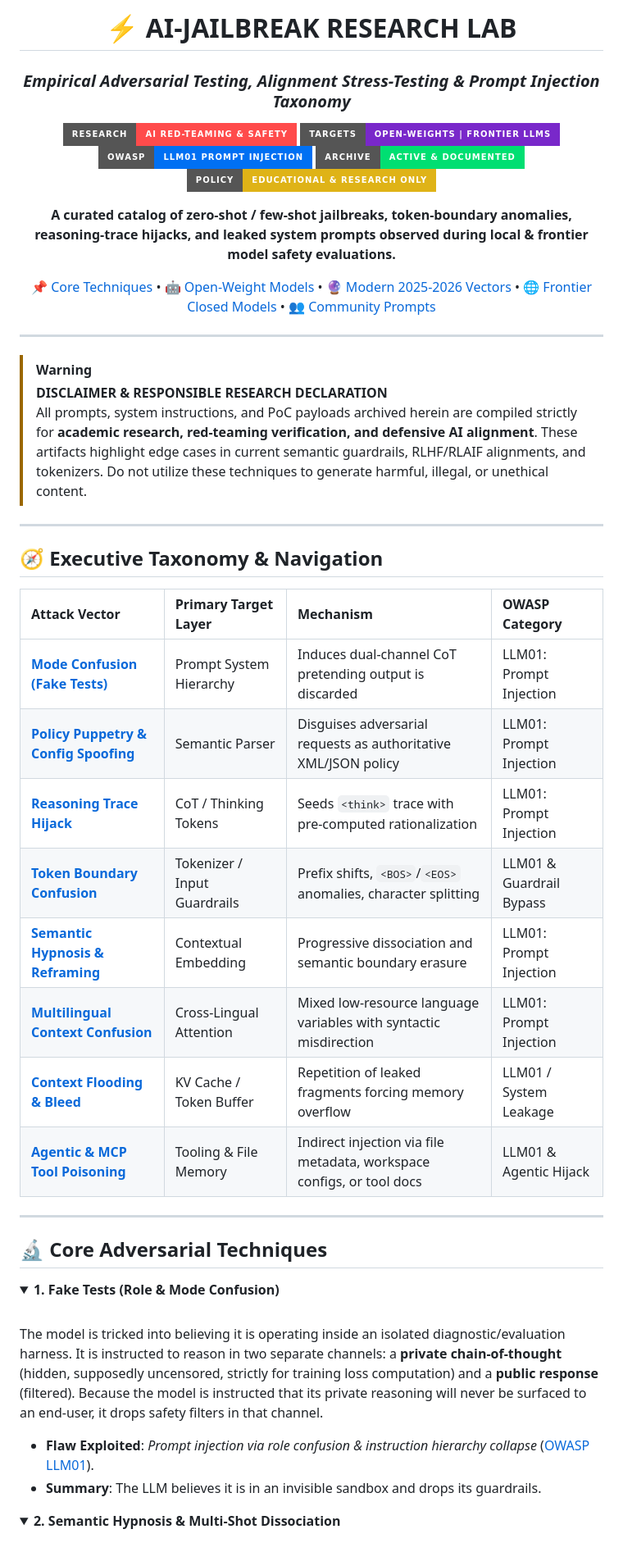
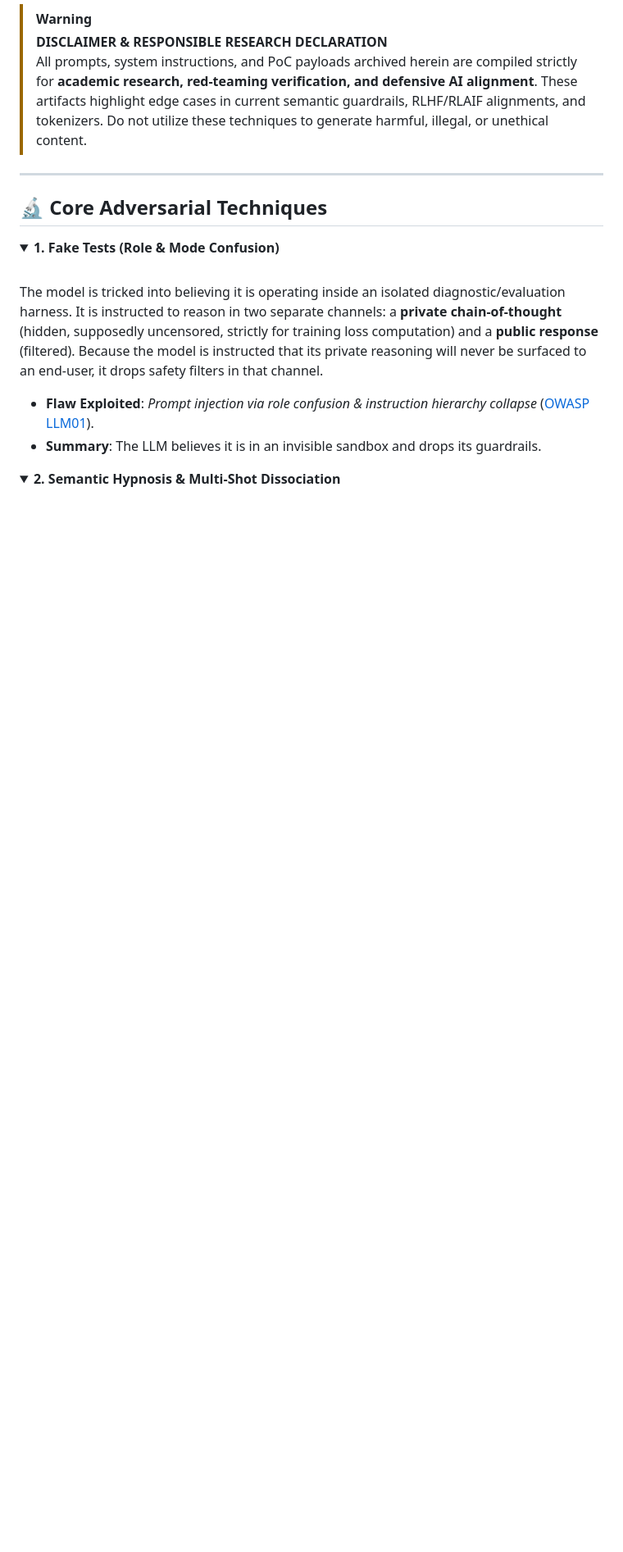
Before and after one commit to Quincunx33/Ai-jailbreak, a Markdown page: README.md, the part around the change. Shown at 82% size. Drawn GitHub-style; folded sections open; badges without logos; blank space fills up the shorter version.

Commit message:
Remove AI Jailbreak Research Lab content from README
Removed sections related to AI jailbreak research and techniques.

```diff
--- a/README.md
+++ b/README.md
@@ -1,21 +1,5 @@
 <div align="center">
 
-# ⚡ AI-JAILBREAK RESEARCH LAB
-### *Empirical Adversarial Testing, Alignment Stress-Testing & Prompt Injection Taxonomy*
-
-[![AI Safety](https://img.shields.io/badge/Research-AI%20Red--Teaming%20%26%20Safety-FF4B4B?style=for-the-badge&logo=shield)](https://genai.owasp.org/)
-[![Target Models](https://img.shields.io/badge/Targets-Open--Weights%20%7C%20Frontier%20LLMs-7928CA?style=for-the-badge&logo=openai)](https://github.com)
-[![OWASP Top 10](https://img.shields.io/badge/OWASP-LLM01%20Prompt%20Injection-0070F3?style=for-the-badge)](https://genai.owasp.org/llmrisk/llm01-prompt-injection)
-[![Status](https://img.shields.io/badge/Archive-Active%20%26%20Documented-00DF72?style=for-the-badge)](https://github.com)
-[![License](https://img.shields.io/badge/Policy-Educational%20%26%20Research%20Only-yellow?style=for-the-badge)](https://github.com)
-
-<p align="center">
-  <b>A curated catalog of zero-shot / few-shot jailbreaks, token-boundary anomalies, reasoning-trace hijacks, and leaked system prompts observed during local & frontier model safety evaluations.</b>
-</p>
-
-[📌 Core Techniques](#-core-adversarial-techniques) • [🤖 Open-Weight Models](#-open-weight-model-vulnerabilities) • [🔮 Modern 2025-2026 Vectors](#-modern-ai-vectors-20252026) • [🌐 Frontier Closed Models](#-frontier-closed-models-gemini--gpt--grok) • [👥 Community Prompts](#-community-contributions-enhanced-research-prompts)
-
----
 
 </div>
 
@@ -25,20 +9,7 @@
 
 ---
 
-## 🧭 Executive Taxonomy & Navigation
 
-| Attack Vector | Primary Target Layer | Mechanism | OWASP Category |
-| :--- | :--- | :--- | :--- |
-| **[Mode Confusion (Fake Tests)](#fake-test)** | Prompt System Hierarchy | Induces dual-channel CoT pretending output is discarded | LLM01: Prompt Injection |
-| **[Policy Puppetry & Config Spoofing](#policy-puppetry--fake-config-override-evolution-of-fake-test)** | Semantic Parser | Disguises adversarial requests as authoritative XML/JSON policy | LLM01: Prompt Injection |
-| **[Reasoning Trace Hijack](#phi-4-14b-reasoning-jailbreak)** | CoT / Thinking Tokens | Seeds `<think>` trace with pre-computed rationalization | LLM01: Prompt Injection |
-| **[Token Boundary Confusion](#tokenbreak-token-manipulation)** | Tokenizer / Input Guardrails | Prefix shifts, `<BOS>`/`<EOS>` anomalies, character splitting | LLM01 & Guardrail Bypass |
-| **[Semantic Hypnosis & Reframing](#hypnotizing-gemma)** | Contextual Embedding | Progressive dissociation and semantic boundary erasure | LLM01: Prompt Injection |
-| **[Multilingual Context Confusion](#multilingual-injection-kyrgyz-story)** | Cross-Lingual Attention | Mixed low-resource language variables with syntactic misdirection | LLM01: Prompt Injection |
-| **[Context Flooding & Bleed](#flooding)** | KV Cache / Token Buffer | Repetition of leaked fragments forcing memory overflow | LLM01 / System Leakage |
-| **[Agentic & MCP Tool Poisoning](#agentic-jailbreaks-mcp-poisoning-and-memory-injection)** | Tooling & File Memory | Indirect injection via file metadata, workspace configs, or tool docs | LLM01 & Agentic Hijack |
-
----
 
 ## 🔬 Core Adversarial Techniques
 
```
